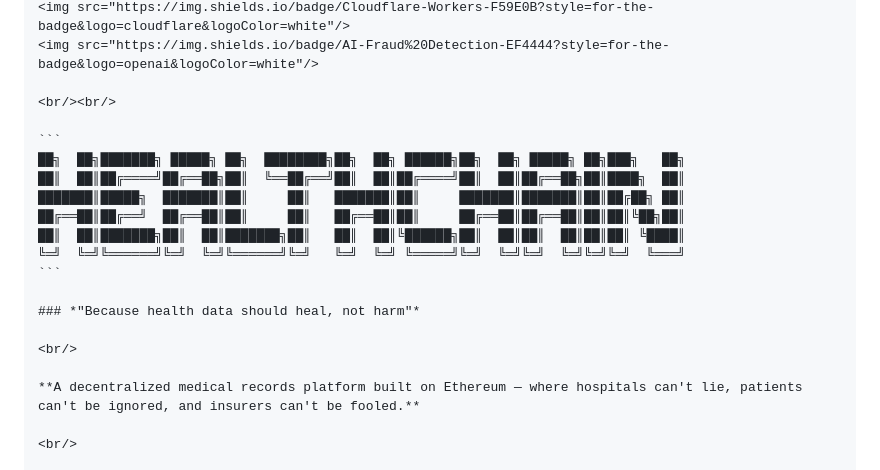
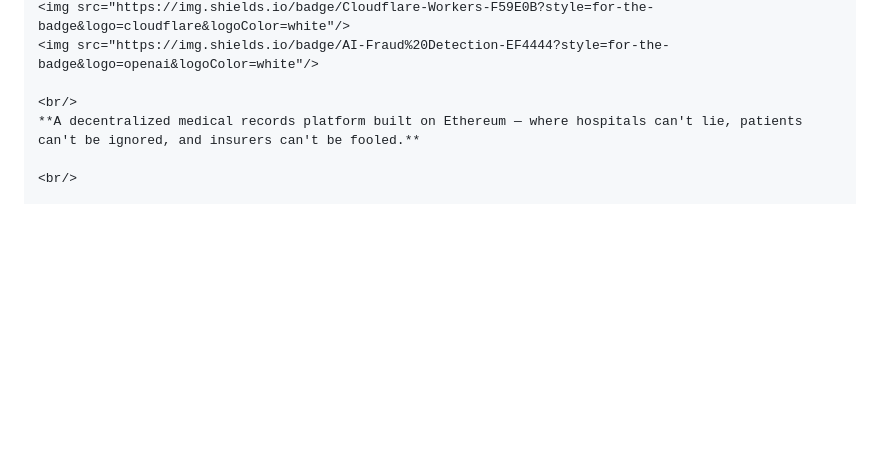
Before and after one commit to syncshreyansh/HEALTHCHAIN, a Markdown page: README.md, the part around the change. Rendered like a GitHub page; blank space fills up the shorter version.

Commit message:
Clean up README content
Removed ASCII art and tagline from README.

````diff
--- a/README.md
+++ b/README.md
@@ -11,21 +11,7 @@ Here's your README content — just copy and paste this directly into your `READ
 <img src="https://img.shields.io/badge/Cloudflare-Workers-F59E0B?style=for-the-badge&logo=cloudflare&logoColor=white"/>
 <img src="https://img.shields.io/badge/AI-Fraud%20Detection-EF4444?style=for-the-badge&logo=openai&logoColor=white"/>
 
-<br/><br/>
-
-```
-██╗  ██╗███████╗ █████╗ ██╗  ████████╗██╗  ██╗ ██████╗██╗  ██╗ █████╗ ██╗███╗   ██╗
-██║  ██║██╔════╝██╔══██╗██║  ╚══██╔══╝██║  ██║██╔════╝██║  ██║██╔══██╗██║████╗  ██║
-███████║█████╗  ███████║██║     ██║   ███████║██║     ███████║███████║██║██╔██╗ ██║
-██╔══██║██╔══╝  ██╔══██║██║     ██║   ██╔══██║██║     ██╔══██║██╔══██║██║██║╚██╗██║
-██║  ██║███████╗██║  ██║███████╗██║   ██║  ██║╚██████╗██║  ██║██║  ██║██║██║ ╚████║
-╚═╝  ╚═╝╚══════╝╚═╝  ╚═╝╚══════╝╚═╝   ╚═╝  ╚═╝ ╚═════╝╚═╝  ╚═╝╚═╝  ╚═╝╚═╝╚═╝  ╚═══╝
-```
-
-### *"Because health data should heal, not harm"*
-
 <br/>
-
 **A decentralized medical records platform built on Ethereum — where hospitals can't lie, patients can't be ignored, and insurers can't be fooled.**
 
 <br/>
````
